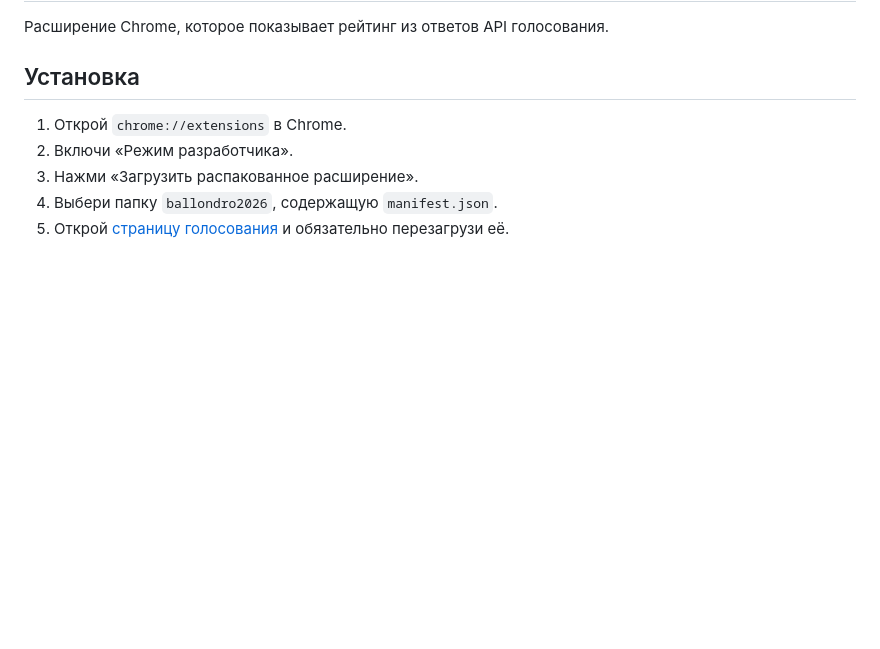
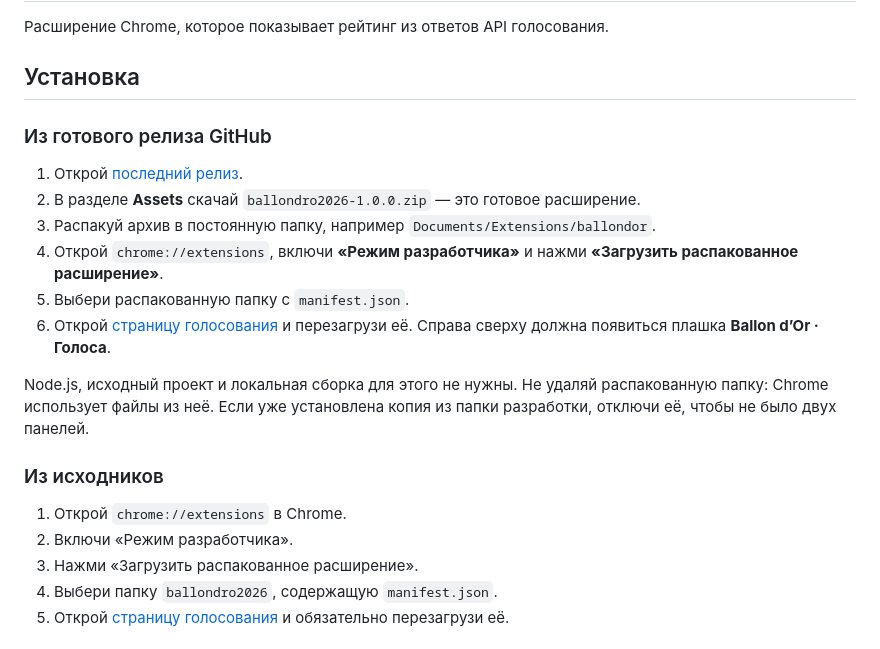
Before and after one commit to maxim760/ballondor-boat-chrome-extension, a Markdown page: README.md, the part around the change. GitHub-like rendering; blank space fills up the shorter version.

Commit message:
Document installation from GitHub release

```diff
--- a/README.md
+++ b/README.md
@@ -3,6 +3,23 @@
 Расширение Chrome, которое показывает рейтинг из ответов API голосования.
 
 ## Установка
+
+### Из готового релиза GitHub
+
+1. Открой [последний релиз](https://github.com/maxim760/ballondor-boat-chrome-extension/releases/latest).
+2. В разделе **Assets** скачай `ballondro2026-1.0.0.zip` — это готовое расширение.
+3. Распакуй архив в постоянную папку, например `Documents/Extensions/ballondor`.
+4. Открой `chrome://extensions`, включи **«Режим разработчика»** и нажми
+   **«Загрузить распакованное расширение»**.
+5. Выбери распакованную папку с `manifest.json`.
+6. Открой [страницу голосования](https://ballondor.com/vote) и перезагрузи её.
+   Справа сверху должна появиться плашка **Ballon d’Or · Голоса**.
+
+Node.js, исходный проект и локальная сборка для этого не нужны.
+Не удаляй распакованную папку: Chrome использует файлы из неё.
+Если уже установлена копия из папки разработки, отключи её, чтобы не было двух панелей.
+
+### Из исходников
 
 1. Открой `chrome://extensions` в Chrome.
 2. Включи «Режим разработчика».
```
